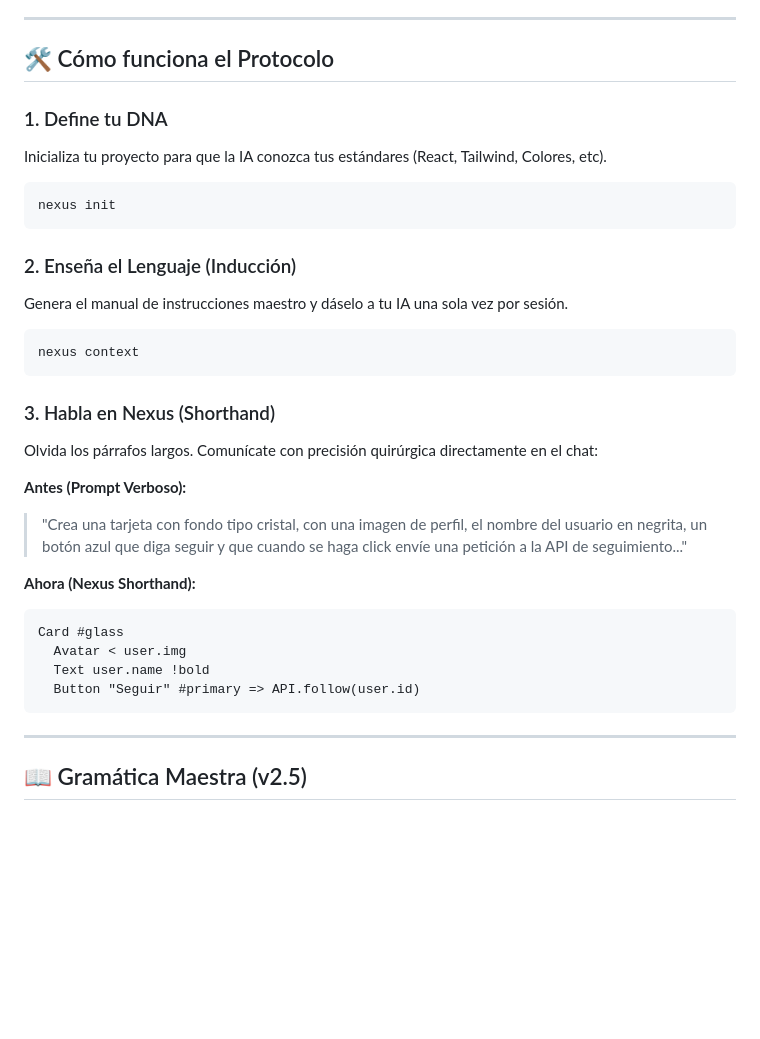
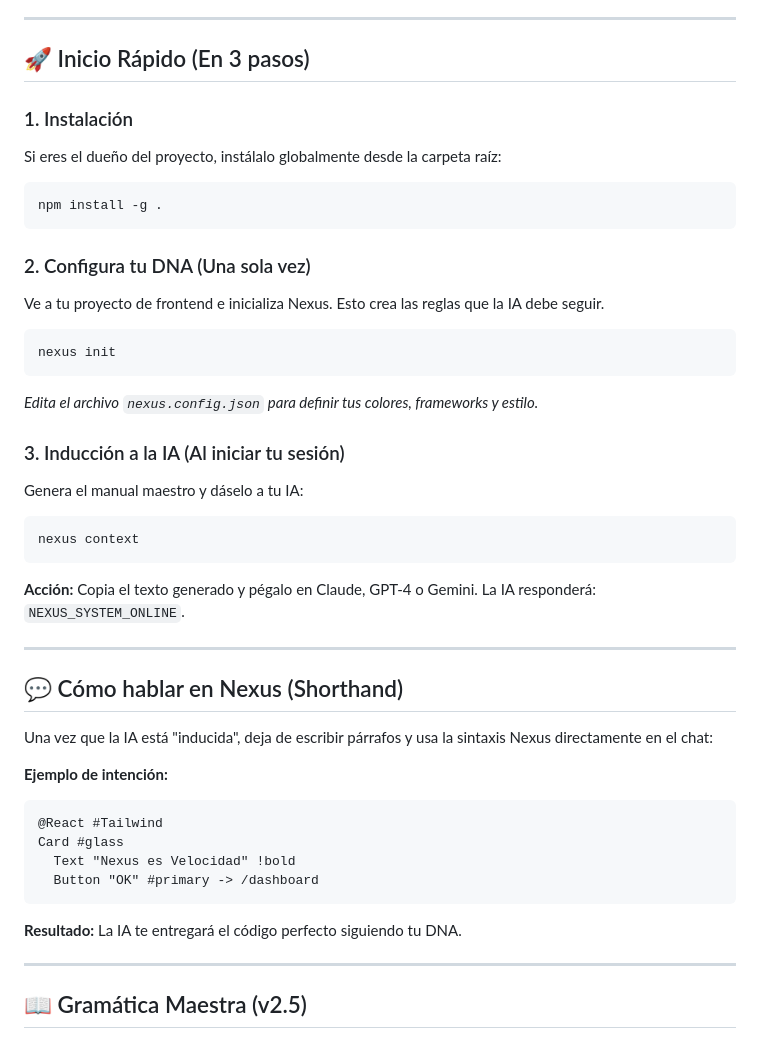
Before and after one commit to open-souse/Nexus, a Markdown page: README.md, the part around the change. Rendered like a GitHub page; blank space fills up the shorter version.

Commit message:
docs: clarify quick start guide in README

````diff
--- a/README.md
+++ b/README.md
@@ -27,33 +27,41 @@ Programar una IA usando lenguaje humano es como programar una computadora en 0 y
 
 ---
 
-## 🛠️ Cómo funciona el Protocolo
+## 🚀 Inicio Rápido (En 3 pasos)
 
-### 1. Define tu DNA
-Inicializa tu proyecto para que la IA conozca tus estándares (React, Tailwind, Colores, etc).
+### 1. Instalación
+Si eres el dueño del proyecto, instálalo globalmente desde la carpeta raíz:
+```bash
+npm install -g .
+```
+
+### 2. Configura tu DNA (Una sola vez)
+Ve a tu proyecto de frontend e inicializa Nexus. Esto crea las reglas que la IA debe seguir.
 ```bash
 nexus init
 ```
+*Edita el archivo `nexus.config.json` para definir tus colores, frameworks y estilo.*
 
-### 2. Enseña el Lenguaje (Inducción)
-Genera el manual de instrucciones maestro y dáselo a tu IA una sola vez por sesión.
+### 3. Inducción a la IA (Al iniciar tu sesión)
+Genera el manual maestro y dáselo a tu IA:
 ```bash
 nexus context
 ```
+**Acción:** Copia el texto generado y pégalo en Claude, GPT-4 o Gemini. La IA responderá: `NEXUS_SYSTEM_ONLINE`.
 
-### 3. Habla en Nexus (Shorthand)
-Olvida los párrafos largos. Comunícate con precisión quirúrgica directamente en el chat:
+---
 
-**Antes (Prompt Verboso):**
-> "Crea una tarjeta con fondo tipo cristal, con una imagen de perfil, el nombre del usuario en negrita, un botón azul que diga seguir y que cuando se haga click envíe una petición a la API de seguimiento..."
+## 💬 Cómo hablar en Nexus (Shorthand)
+Una vez que la IA está "inducida", deja de escribir párrafos y usa la sintaxis Nexus directamente en el chat:
 
-**Ahora (Nexus Shorthand):**
+**Ejemplo de intención:**
 ```nexus
+@React #Tailwind
 Card #glass
-  Avatar < user.img
-  Text user.name !bold
-  Button "Seguir" #primary => API.follow(user.id)
+  Text "Nexus es Velocidad" !bold
+  Button "OK" #primary -> /dashboard
 ```
+**Resultado:** La IA te entregará el código perfecto siguiendo tu DNA.
 
 ---
 
````
